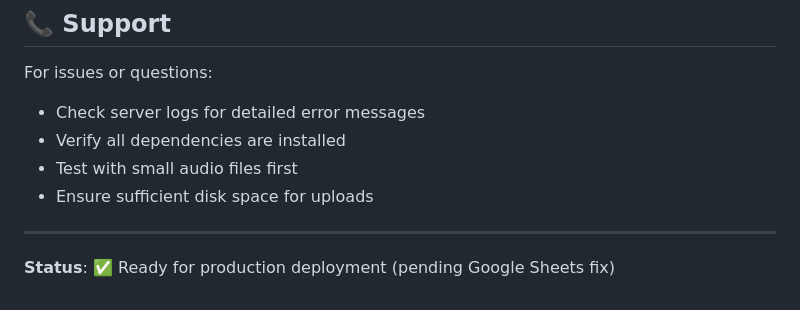
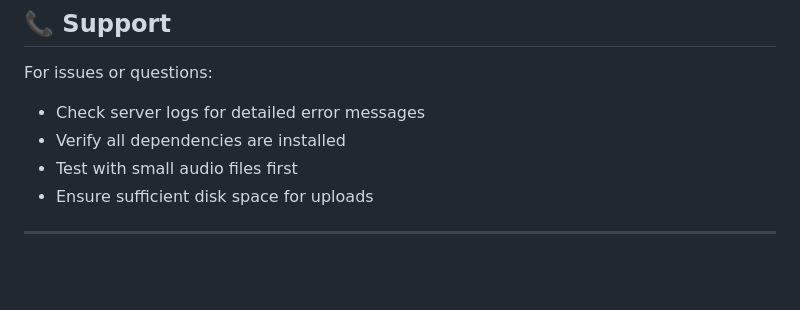
Before and after one commit to Cordycepsers/audio-transcription-service, a Markdown page: Heroku_deployment/DEPLOYMENT_GUIDE.md, the part around the change. Rendered like a GitHub page; blank space fills up the shorter version.

Commit message:
Update deployment guide by removing status note

```diff
--- a/Heroku_deployment/DEPLOYMENT_GUIDE.md
+++ b/Heroku_deployment/DEPLOYMENT_GUIDE.md
@@ -216,5 +216,3 @@ For issues or questions:
 - Ensure sufficient disk space for uploads
 
 ---
-
-**Status**: ✅ Ready for production deployment (pending Google Sheets fix)
```
